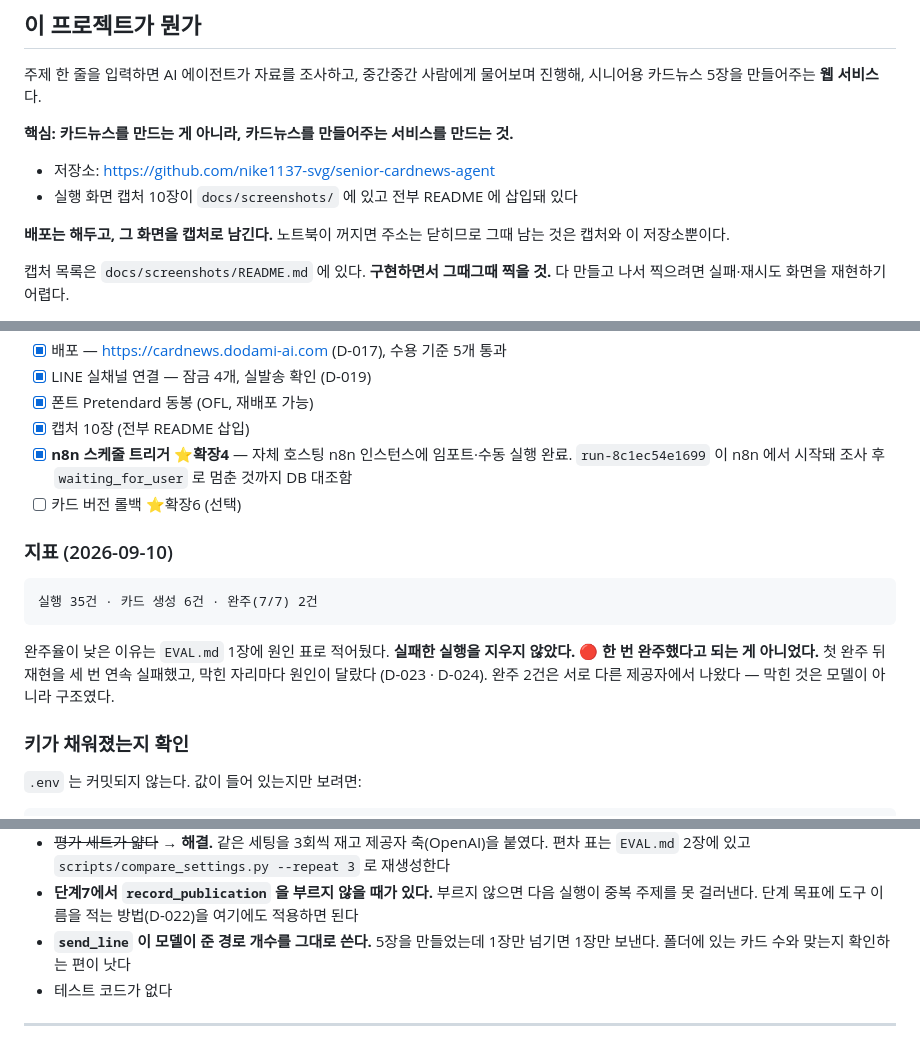
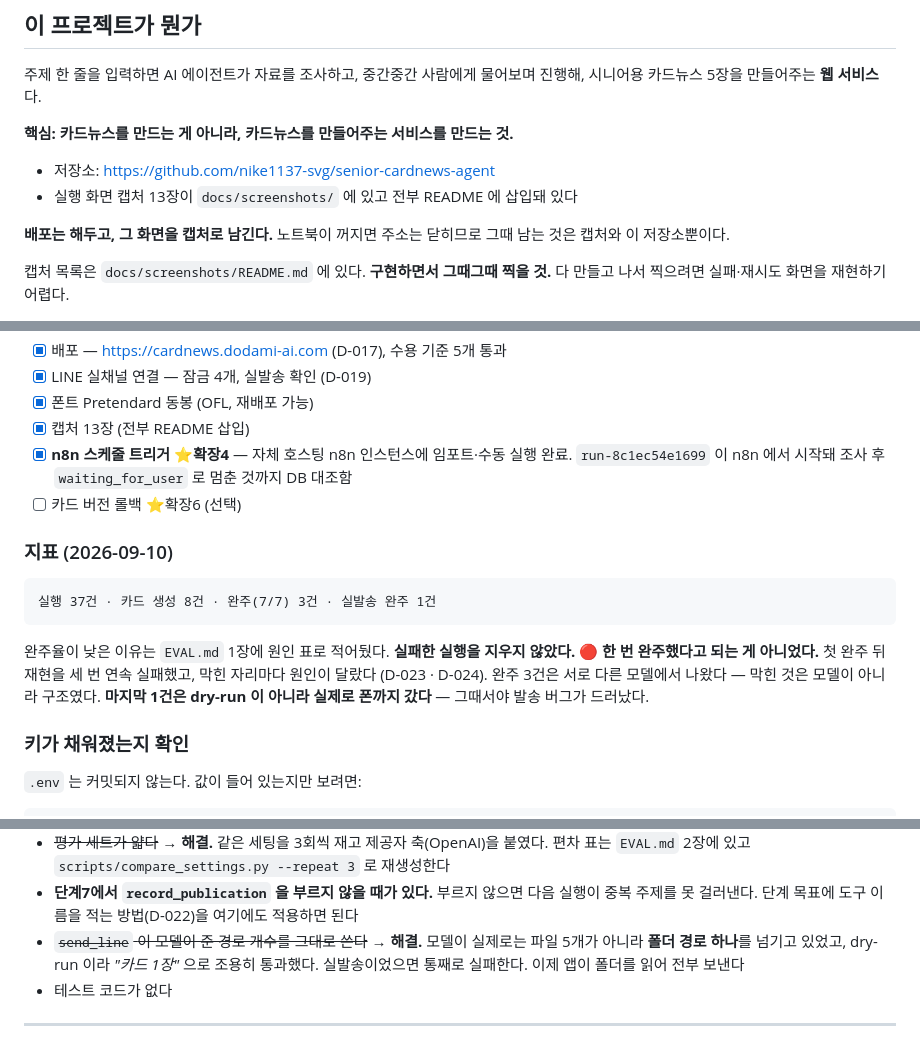
Before and after one commit to nike1137-svg/senior-cardnews-agent, a Markdown page: CLAUDE.md, 3 parts joined by grey strips. GitHub-like rendering.

````diff
--- a/CLAUDE.md
+++ b/CLAUDE.md
@@ -13,7 +13,7 @@
 **핵심: 카드뉴스를 만드는 게 아니라, 카드뉴스를 만들어주는 서비스를 만드는 것.**
 
 - 저장소: https://github.com/nike1137-svg/senior-cardnews-agent
-- 실행 화면 캡처 10장이 `docs/screenshots/` 에 있고 전부 README 에 삽입돼 있다
+- 실행 화면 캡처 13장이 `docs/screenshots/` 에 있고 전부 README 에 삽입돼 있다
 
 **배포는 해두고, 그 화면을 캡처로 남긴다.** 노트북이 꺼지면 주소는 닫히므로
 그때 남는 것은 캡처와 이 저장소뿐이다.
@@ -87,7 +87,7 @@ cloudflared --config deploy/cloudflared.yml tunnel run cardnews
 - [x] 배포 — https://cardnews.dodami-ai.com (D-017), 수용 기준 5개 통과
 - [x] LINE 실채널 연결 — 잠금 4개, 실발송 확인 (D-019)
 - [x] 폰트 Pretendard 동봉 (OFL, 재배포 가능)
-- [x] 캡처 10장 (전부 README 삽입)
+- [x] 캡처 13장 (전부 README 삽입)
 - [x] **n8n 스케줄 트리거 ⭐확장4** — 자체 호스팅 n8n 인스턴스에 임포트·수동 실행 완료.
   `run-8c1ec54e1699` 이 n8n 에서 시작돼 조사 후 `waiting_for_user` 로 멈춘 것까지 DB 대조함
 - [ ] 카드 버전 롤백 ⭐확장6 (선택)
@@ -95,13 +95,14 @@ cloudflared --config deploy/cloudflared.yml tunnel run cardnews
 ### 지표 (2026-09-10)
 
 ```
-실행 35건 · 카드 생성 6건 · 완주(7/7) 2건
+실행 37건 · 카드 생성 8건 · 완주(7/7) 3건 · 실발송 완주 1건
 ```
 
 완주율이 낮은 이유는 `EVAL.md` 1장에 원인 표로 적어뒀다. **실패한 실행을 지우지 않았다.**
 🔴 **한 번 완주했다고 되는 게 아니었다.** 첫 완주 뒤 재현을 세 번 연속 실패했고,
-막힌 자리마다 원인이 달랐다 (D-023 · D-024). 완주 2건은 서로 다른 제공자에서 나왔다 —
+막힌 자리마다 원인이 달랐다 (D-023 · D-024). 완주 3건은 서로 다른 모델에서 나왔다 —
 막힌 것은 모델이 아니라 구조였다.
+**마지막 1건은 dry-run 이 아니라 실제로 폰까지 갔다** — 그때서야 발송 버그가 드러났다.
 
 ### 키가 채워졌는지 확인
 
@@ -138,8 +139,9 @@ n8n 은 **실서비스가 없는 별도 인스턴스**에 올렸다 (D-021).
   편차 표는 `EVAL.md` 2장에 있고 `scripts/compare_settings.py --repeat 3` 로 재생성한다
 - **단계7에서 `record_publication` 을 부르지 않을 때가 있다.** 부르지 않으면 다음 실행이
   중복 주제를 못 걸러낸다. 단계 목표에 도구 이름을 적는 방법(D-022)을 여기에도 적용하면 된다
-- **`send_line` 이 모델이 준 경로 개수를 그대로 쓴다.** 5장을 만들었는데 1장만 넘기면
-  1장만 보낸다. 폴더에 있는 카드 수와 맞는지 확인하는 편이 낫다
+- ~~`send_line` 이 모델이 준 경로 개수를 그대로 쓴다~~ → **해결.** 모델이 실제로는
+  파일 5개가 아니라 **폴더 경로 하나**를 넘기고 있었고, dry-run 이라 *"카드 1장"* 으로
+  조용히 통과했다. 실발송이었으면 통째로 실패한다. 이제 앱이 폴더를 읽어 전부 보낸다
 - 테스트 코드가 없다
 
 ---
````
Also changed, not shown: other parts of CLAUDE.md (+1 -1 lines), README.md (+38 -0 lines), docs/screenshots/README.md (+13 -1 lines), docs/screenshots/12-real-send.png (added), docs/screenshots/13-real-send-log.png (added), docs/screenshots/14-line-arrived.png (added).
